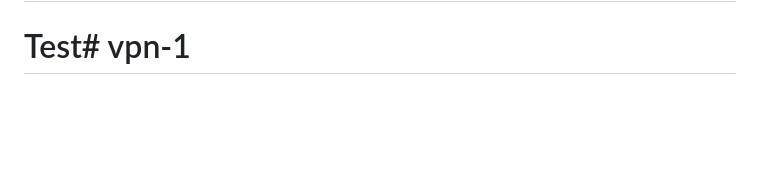
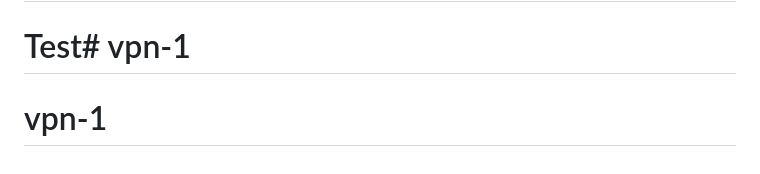
Before and after one commit to artanphn-dotcom/vpn, a Markdown page: README.md, the part around the change. GitHub-like rendering; blank space fills up the shorter version.

```diff
--- a/README.md
+++ b/README.md
@@ -153,3 +153,4 @@ Additional recommendations
 # Artan V.
 # vpn
 # Test# vpn-1
+# vpn-1
```
